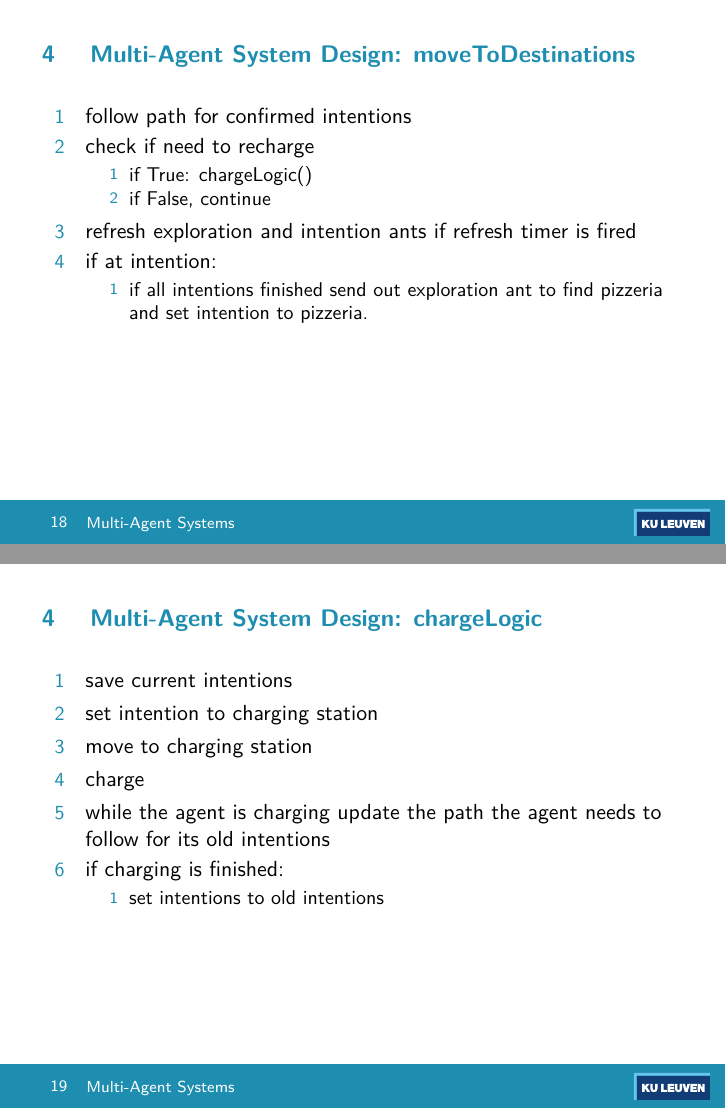
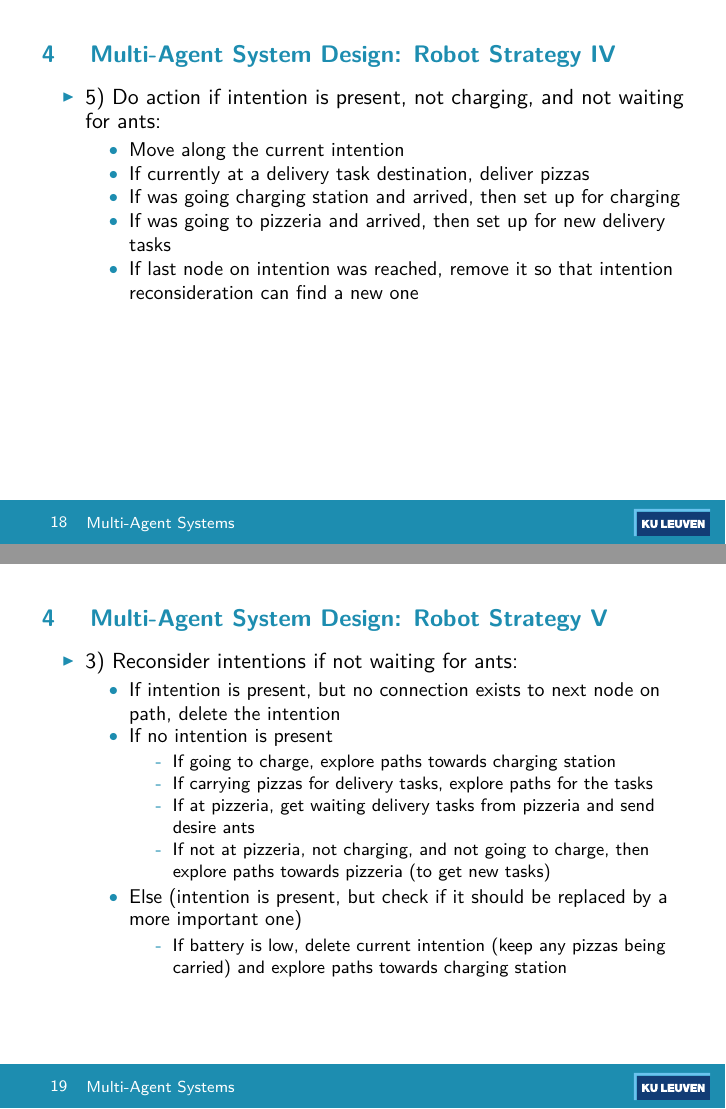
Before and after one commit to arminnh/ma2-multi-agent-system-robot-delivery, LaTeX slides (presentation-report/presentation.tex, which reads presentation-report/mas-design.tex): pages 19 and 20 of 41 before the commit and pages 19 and 20 of 42 after it, joined at a grey line. The pictures show the PDF file presentation-report/presentation.pdf that the author committed with the source.

Commit message:
Rewrote robot strategy slides to make it correct with what we implemented and easier to undestand and follow during presentation

```diff
--- a/presentation-report/mas-design.tex
+++ b/presentation-report/mas-design.tex
@@ -47,2 +51,22 @@ The ant knows to which neighbor it wants to go and notifies the resource agent o
 \end{frame}
 
+\begin{frame}[allowframebreaks]{Multi-Agent System Design: Robot Strategy}
+    \begin{itemize}
+        \item Simplified version of strategy to fit presentation in time slot
+        \item[]
+
+        \item Robot strategy loop:
+        \begin{enumerate}
+            \item Read all new messages (ants)
+            \item Process ants if all ants of a type have returned
+            \item Reconsider intentions if not waiting for ants
+            \item Resend exploration or intention ants if respective timer has passed
+            \item Do action if intention is present, not charging, and not waiting for ants
+        \end{enumerate}
+
+        \item Will explain 2, 3, and 5 in more detail
+
+        \framebreak
+
+        \item 2.A) Process desire ants if all have returned:
+        \begin{itemize}
@@ -56,0 +78,5 @@ The ant knows to which neighbor it wants to go and notifies the resource agent o
+        \end{itemize}
+
+        \framebreak
+        \item 2.B) Process exploration ants if all have returned:
+        \begin{itemize}
@@ -57 +88,50 @@ The ant knows to which neighbor it wants to go and notifies the resource agent o
+        \end{itemize}
+
+        \item[]
+        \item 2.C) Process intention ant if returned:
+        \begin{itemize}
+            \item If want to go to charging station, set intention to path of ant
+            \item Else (want to go to delivery destinations):
+            \begin{itemize}
+                \item If not carrying pizzas, get pizzas from pizzeria
+                \item Set intention to path of ant
+            \end{itemize}
+        \end{itemize}
+
+        \framebreak
+
+        \item 5) Do action if intention is present, not charging, and not waiting for ants:
+        \begin{itemize}
+            \item Move along the current intention
+            \item If currently at a delivery task destination, deliver pizzas
+            \item If was going charging station and arrived, then set up for charging
+            \item If was going to pizzeria and arrived, then set up for new delivery tasks
+            \item If last node on intention was reached, remove it so that intention reconsideration can find a new one
+        \end{itemize}
+
+        \framebreak
+
+        \item 3) Reconsider intentions if not waiting for ants:
+        \begin{itemize}
+            \item If intention is present, but no connection exists to next node on path, delete the intention
+
+            \item If no intention is present
+            \begin{itemize}
+                \item If going to charge, explore paths towards charging station
+                \item If carrying pizzas for delivery tasks, explore paths for the tasks
+                \item If at pizzeria, get waiting delivery tasks from pizzeria and send desire ants
+                \item If not at pizzeria, not charging, and not going to charge, then explore paths towards pizzeria (to get new tasks)
+            \end{itemize}
+
+            \item Else (intention is present, but check if it should be replaced by a more important one)
+            \begin{itemize}
+                \item If battery is low, delete current intention (keep any pizzas being carried) and explore paths towards charging station
+            \end{itemize}
+
+            % If robot is doing a delivery, but the battery becomes low, it will delete the current intention and go to charge
+            % Once arrived at the charging station, this step will go into the "if no intention present", and will explore
+            % paths for the pizzas it is carrying, after it is done charging, it will move along its new intention
+            % Intention ants can also be sent during charing for refreshing reservations
+        \end{itemize}
+    \end{itemize}
 \end{frame}
@@ -80,30 +137,0 @@ The ant knows to which neighbor it wants to go and notifies the resource agent o
-	\begin{enumerate}
-		\item follow path for confirmed intentions
-		\item check if need to recharge
-		\begin{enumerate}
-			\item if True: chargeLogic()
-			\item if False, continue
-		\end{enumerate}
-		\item refresh exploration and intention ants if refresh timer is fired
-		\item if at intention:
-		\begin{enumerate}
-			\item if all intentions finished send out exploration ant to find pizzeria and set intention to pizzeria.
-		\end{enumerate}
-	\end{enumerate}
-\end{frame}
-
-
-\begin{frame}{Multi-Agent System Design: chargeLogic}
-	\begin{enumerate}
-		\item save current intentions
-		\item set intention to charging station
-		\item move to charging station
-		\item charge
-		\item while the agent is charging update the path the agent needs to follow for its old intentions
-		\item if charging is finished:
-		\begin{enumerate}
-			\item set intentions to old intentions
-			%\item move on updated path
-		\end{enumerate}
-	\end{enumerate}
-\end{frame}
```
Also changed, not shown: presentation-report/conclusions.tex (+5 -0 lines), presentation-report/references.bib (added, +7 -0 lines), presentation-report/presentation.pdf, presentation-report/mas-design.tex (62 more changed lines).
